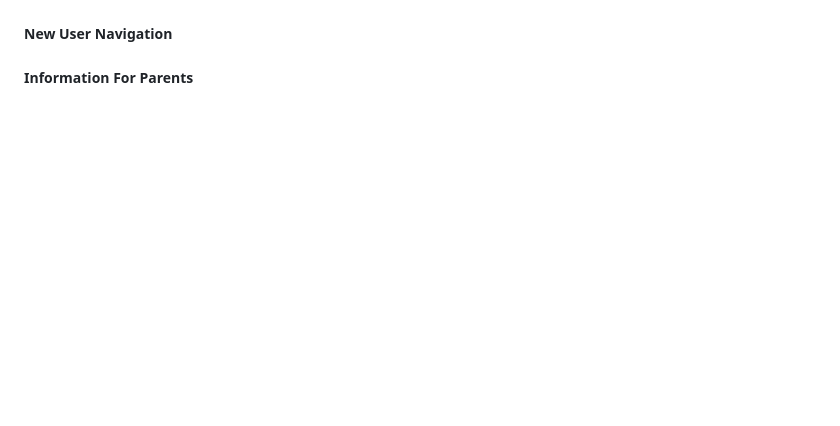
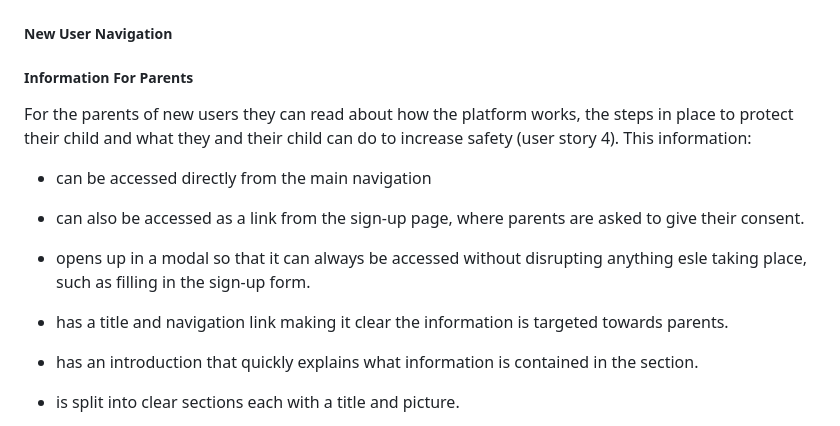
Before and after one commit to GeorginaCarlisle/inspiring-young-writers, a Markdown page: README.md, the part around the change printed below. GitHub-like rendering; blank space fills up the shorter version.

Commit message:
DOCS: Explanation of Parent information

```diff
--- a/README.md
+++ b/README.md
@@ -753,3 +753,18 @@ They can also read work written by another child, inspiring them to write and sh
 
 ##### Information For Parents
 
+For the parents of new users they can read about how the platform works, the steps in place to protect their child and what they and their child can do to increase safety (user story 4).
+This information:
+
+- can be accessed directly from the main navigation
+
+- can also be accessed as a link from the sign-up page, where parents are asked to give their consent.
+
+- opens up in a modal so that it can always be accessed without disrupting anything esle taking place, such as filling in the sign-up form.
+
+- has a title and navigation link making it clear the information is targeted towards parents.
+
+- has an introduction that quickly explains what information is contained in the section.
+
+- is split into clear sections each with a title and picture.
+
```
Also changed, not shown: other parts of README.md (+12 -0 lines), TESTING.md (+2 -3 lines), documentation/features/parent-info-chrome-1.png (added), documentation/features/parent-info-chrome-2.png (added), documentation/features/parent-info-chrome-3.png (added), documentation/features/parent-info-chrome-4.png (added), documentation/testing/wave-500-page.png (added).
